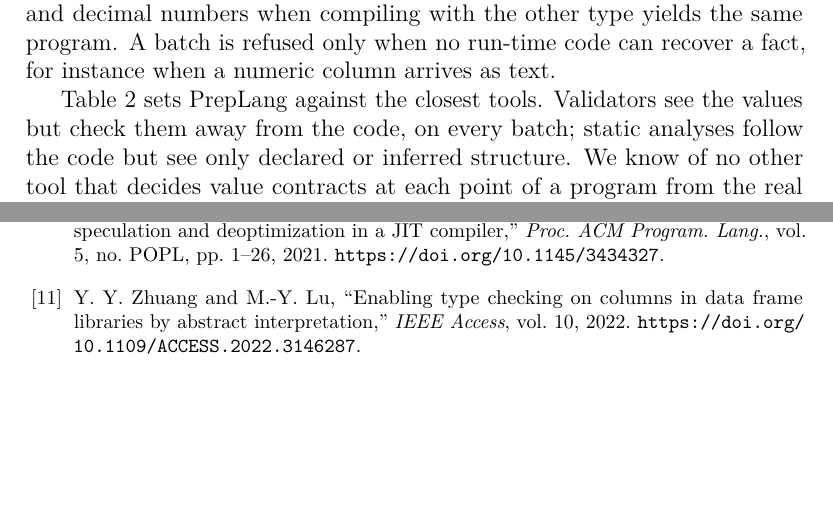
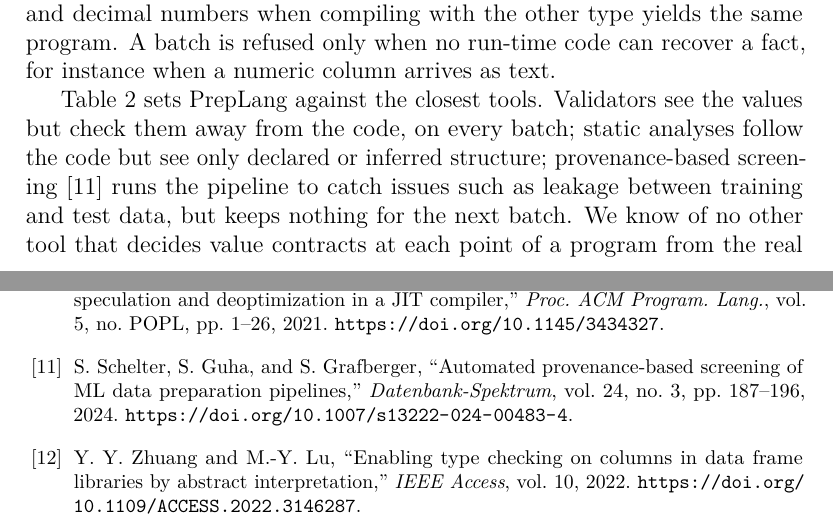
Before and after one commit to Nikhi00718/preLang, a LaTeX paper (paper/preplang-osp.tex, which reads paper/sections/osp-body.tex, paper/sections/references-osp.tex): two parts of pages 2 and 9 of 10, joined at a grey line, cut so that both start at the same text, the shorter picture padded with empty space. Compiled offline with pdfLaTeX.

Commit message:
Software article: provenance-based screening in the related work
Schelter, Guha and Grafberger (Datenbank-Spektrum 2024) screen ML data
preparation pipelines by running them with record-level provenance; a
row in the comparison table and one sentence say how that differs
(nothing is carried to the next batch). DOI checked.

```diff
--- a/paper/sections/osp-body.tex
+++ b/paper/sections/osp-body.tex
@@ -24,7 +24,9 @@ same program. A batch is refused only when no run-time code can recover a fact,
 numeric column arrives as text.
 
 Table~\ref{tab:related} sets \PL against the closest tools. Validators see the values but check them away
-from the code, on every batch; static analyses follow the code but see only declared or inferred structure.
+from the code, on every batch; static analyses follow the code but see only declared or inferred structure;
+provenance-based screening~\cite{schelter2024screening} runs the pipeline to catch issues such as leakage
+between training and test data, but keeps nothing for the next batch.
 We know of no other tool that decides value contracts at each point of a program from the real data and
 carries those decisions forward to later batches.
 
--- a/paper/sections/references-osp.tex
+++ b/paper/sections/references-osp.tex
@@ -43,6 +43,11 @@ pp. 32--43. \url{https://doi.org/10.1145/143103.143114}.
 A. Barrière, S. Blazy, O. Flückiger, D. Pichardie, and J. Vitek, ``Formally verified speculation and
 deoptimization in a JIT compiler,'' \emph{Proc. ACM Program. Lang.}, vol. 5, no. POPL, pp. 1--26, 2021. \url{https://doi.org/10.1145/3434327}.
 
+\bibitem{schelter2024screening}
+S. Schelter, S. Guha, and S. Grafberger, ``Automated provenance-based screening of ML data preparation
+pipelines,'' \emph{Datenbank-Spektrum}, vol. 24, no. 3, pp. 187--196, 2024.
+\url{https://doi.org/10.1007/s13222-024-00483-4}.
+
 \bibitem{zhuang2022}
 Y. Y. Zhuang and M.-Y. Lu, ``Enabling type checking on columns in data frame libraries by abstract
 interpretation,'' \emph{IEEE Access}, vol. 10, 2022. \url{https://doi.org/10.1109/ACCESS.2022.3146287}.
```
Also changed, not shown: paper/sections/references.tex (+5 -0 lines), paper/PrepLang_Software_SCP.pdf, paper/sections/osp-body.tex (1 more changed lines).
